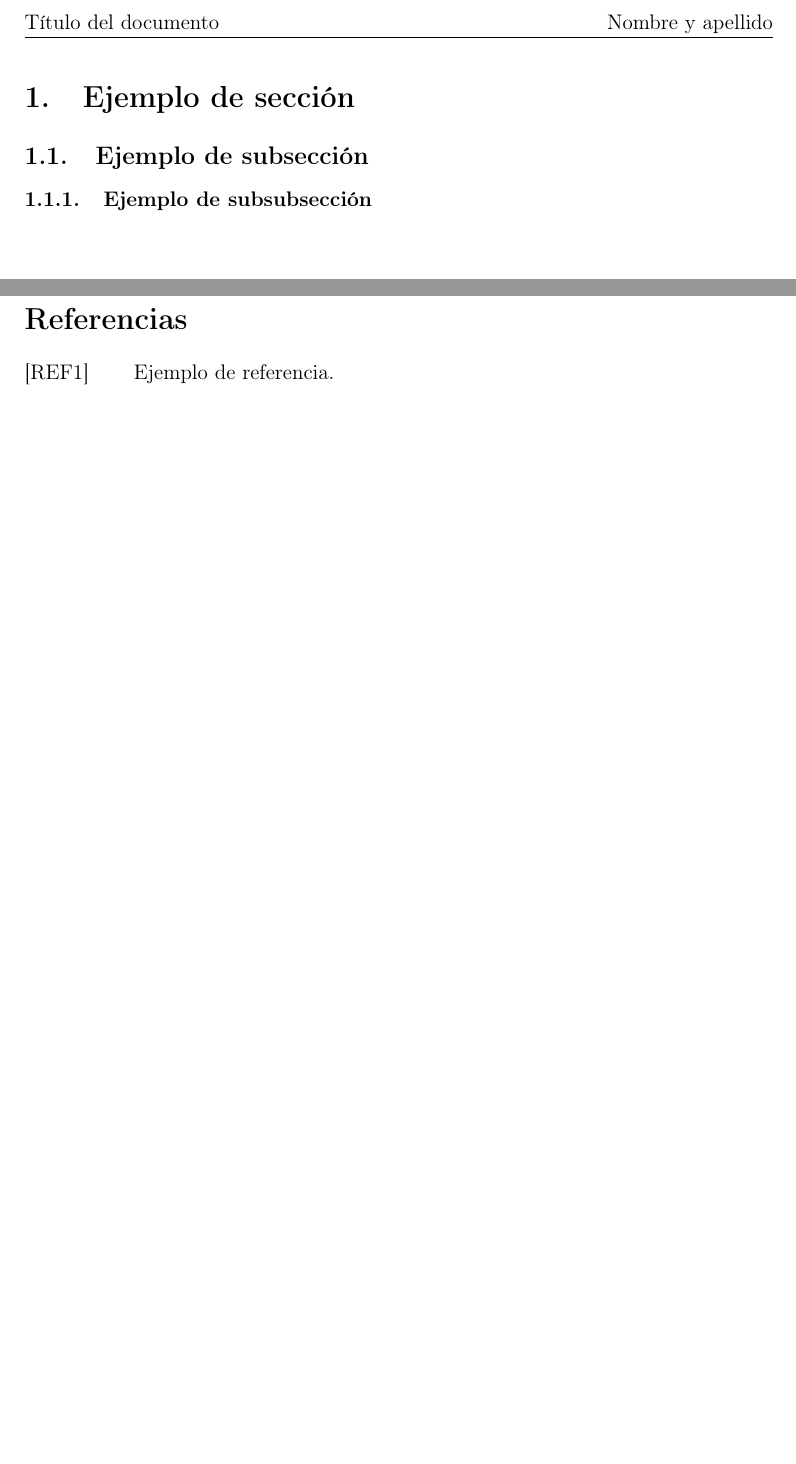
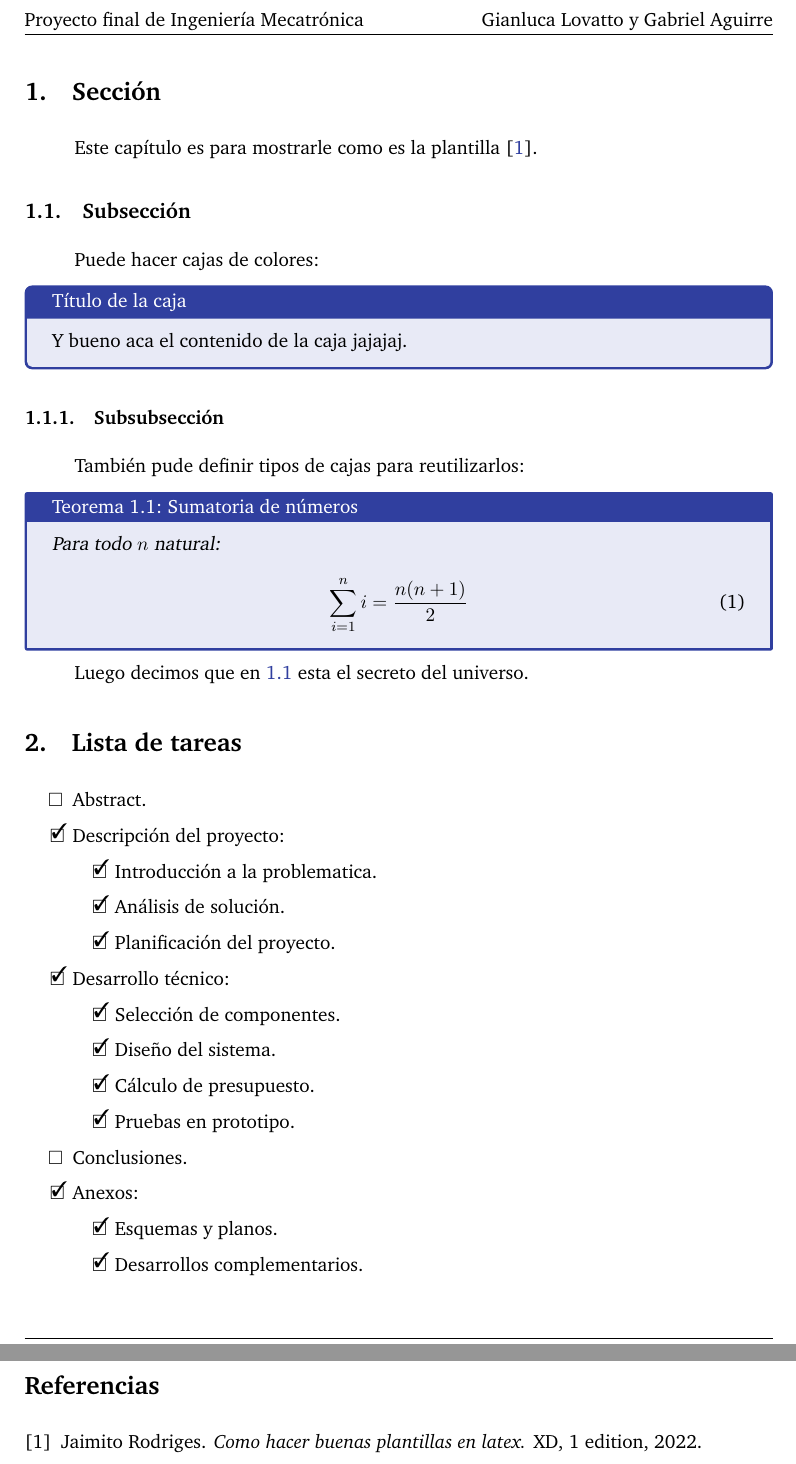
Before and after one commit to GabiAndi/LaTex_Plantilla_Informe, a LaTeX document (Presentacion.tex, which reads src/latex/contenido.tex, src/latex/referencias.tex): two parts of pages 3 and 4 of 4, joined at a grey line, cut at the place of the change, the shorter picture padded with empty space. Compiled offline with pdfLaTeX.

Commit message:
Cambios de formato

```diff
--- a/Presentacion.tex
+++ b/Presentacion.tex
@@ -30,10 +50,10 @@
 %%%%%%%%%%%%%%%%%%%%%%%%%%%%%%%%%%%%%%%%%%%%%%%%%%%%%%%%%%%%%%%
 
 %%%%%%%%%%%%%%%%%%%% Variables del documento %%%%%%%%%%%%%%%%%%
-\newcommand{\titulodocumento}{Título del documento}
-\newcommand{\subtitulodocumento}{Subtítulo del documento}
-\newcommand{\logodocumento}{src/imagenes/doc/logo.png}
-\newcommand{\autordocumento}{Nombre y apellido}
+\newcommand{\titulodocumento}{Proyecto final de Ingeniería Mecatrónica}
+\newcommand{\subtitulodocumento}{Sistema de control para planta de tratamiento de efluentes}
+\newcommand{\logodocumento}{\includesvg[inkscapelatex=false,scale=0.3]{src/imagenes/doc/logo}}
+\newcommand{\autordocumento}{Gianluca Lovatto y Gabriel Aguirre}
 \newcommand{\fechadocumento}{\today}
 %%%%%%%%%%%%%%%%%%%%%%%%%%%%%%%%%%%%%%%%%%%%%%%%%%%%%%%%%%%%%%%
 
@@ -61,6 +118,8 @@
 \patchcmd{\chapter}{plain}{empty}{}{}
 
 \setlength{\headheight}{15pt}
+
+\setlength{\parindent}{1cm}
 %%%%%%%%%%%%%%%%%%%%%%%%%%%%%%%%%%%%%%%%%%%%%%%%%%%%%%%%%%%%%%%
 
 %%%%%%%%%%%%%%%%%%% Cabecera y pie de pagina %%%%%%%%%%%%%%%%%%
@@ -105,20 +164,22 @@
 \tableofcontents
 \newpage
 
-% Desarrollo del trabajo
+% Numero de pagina para posteriores capítulos
+\pagenumbering{arabic}
 \setcounter{page}{1}
 
-% Estilo
+% Formato de hojas
 \pagestyle{fancy}
 
-% Capitulos
+% Contenido
 \input{src/latex/contenido.tex}
+\newpage
 
 % Referencias
-\newpage
-
 \pagestyle{empty}
 
-\input{src/latex/referencias.tex}
+\bibliography{src/referencias/bibliography}
+\bibliographystyle{unsrt}
+\nocite{*}
 
 \end{document}
--- a/src/latex/contenido.tex
+++ b/src/latex/contenido.tex
@@ -1,5 +1,50 @@
-\section{Ejemplo de sección}
+\section{Sección}
 
-\subsection{Ejemplo de subsección}
+Este capítulo es para mostrarle como es la plantilla \cite{EXAMPLE_BOOK}.
 
-\subsubsection{Ejemplo de subsubsección}
+\subsection{Subsección}
+
+Puede hacer cajas de colores:
+
+\begin{info}{Título de la caja}
+    Y bueno aca el contenido de la caja jajajaj.
+\end{info}
+
+\subsubsection{Subsubsección}
+
+También pude definir tipos de cajas para reutilizarlos:
+
+\begin{theo}{Sumatoria de números}{id_para_reconocer}
+    Para todo $n$ natural:
+
+    \begin{equation}
+        \sum\limits_{i=1}^n i = \frac{n(n+1)}{2}
+    \end{equation}
+\end{theo}
+
+Luego decimos que en \ref{teorema:id_para_reconocer} esta el secreto del universo.
+
+\section{Lista de tareas}
+
+\begin{todolist}
+    \item{Abstract.}
+    \item[\done]{Descripción del proyecto:}
+    \begin{todolist}
+        \item[\done]{Introducción a la problematica.}
+        \item[\done]{Análisis de solución.}
+        \item[\done]{Planificación del proyecto.}
+    \end{todolist}
+    \item[\done]{Desarrollo técnico:}
+    \begin{todolist}
+        \item[\done]{Selección de componentes.}
+        \item[\done]{Diseño del sistema.}
+        \item[\done]{Cálculo de presupuesto.}
+        \item[\done]{Pruebas en prototipo.}
+    \end{todolist}
+    \item{Conclusiones.}
+    \item[\done]{Anexos:}
+    \begin{todolist}
+        \item[\done]{Esquemas y planos.}
+        \item[\done]{Desarrollos complementarios.}
+    \end{todolist}
+\end{todolist}
--- a/src/latex/referencias.tex
+++ /dev/null
@@ -1,3 +0,0 @@
-\begin{thebibliography}{XXX0000}
-    \bibitem[REF1]{REF1} Ejemplo de referencia.
-\end{thebibliography}
```
Also changed, not shown: src/referencias/bibliography.bib (added, +7 -0 lines), Presentacion.pdf, src/imagenes/doc/logo.png (deleted), src/imagenes/doc/logo.svg (added), Presentacion.tex (89 more changed lines).
